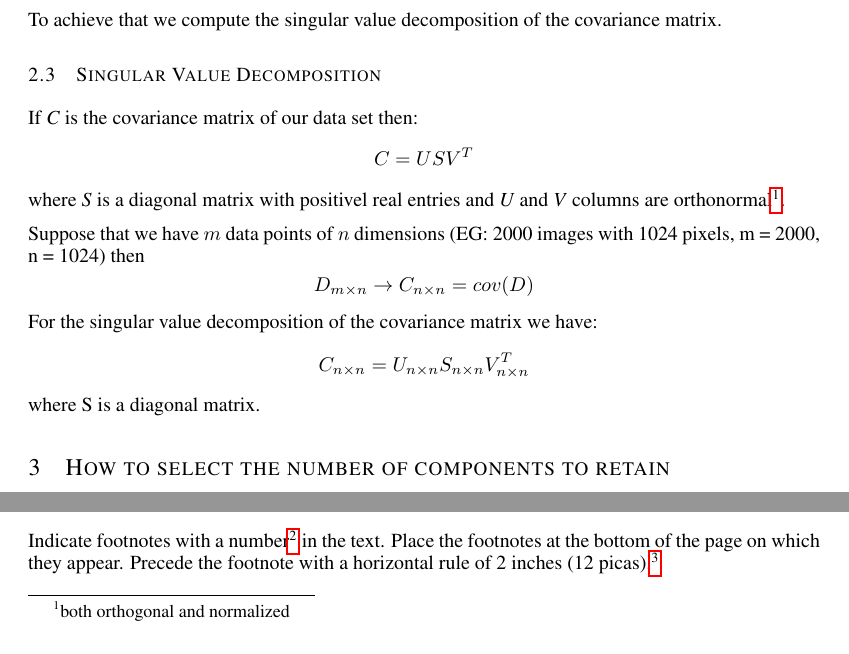
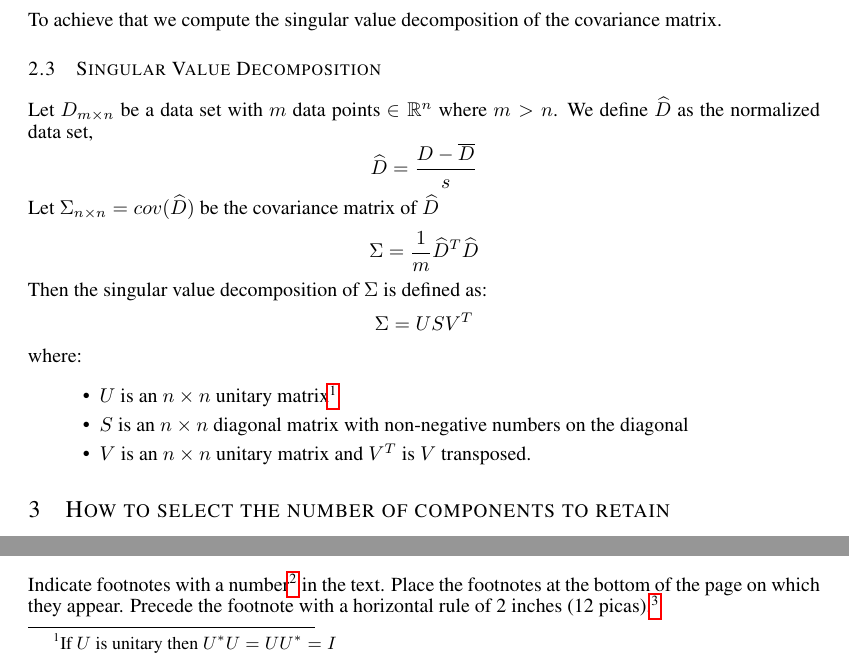
Before and after one commit to RobStelling/imgPca, a LaTeX paper (text/imgPCA.tex): two parts of page 2 of 4, joined at a grey line, cut so that both start at the same text. Compiled offline with pdfLaTeX.

Commit message:
Definition of SVD...

```diff
--- a/text/imgPCA.tex
+++ b/text/imgPCA.tex
@@ -3,6 +3,7 @@
 \usepackage{hyperref}
 \usepackage{url}
 \usepackage{natbib}
+\usepackage{amsfonts}
 
 \title{A data visualization for PCA Analysis / \\ DataViz Final project}
 
@@ -49,9 +50,12 @@ PCA can be thought of as the problem of fitting an n-dimensional ellipsoid to th
 To find the axis of the ellipsoid we must first centralize, or normalize, the data set, compute the covariance matrix of the data and finally compute the eigenvalues and eigenvectors of the covariance matrix.\par
 To achieve that we compute the singular value decomposition of the covariance matrix.
 \subsection{Singular Value Decomposition}
-If \textit{C} is the covariance matrix of our data set then: \[C = US V^T\] where \textit{S} is a diagonal matrix with positivel real entries and \textit{U} and \textit{V} columns are orthonormal\footnote{both orthogonal and normalized}.\par
-Suppose that we have $m$ data points of $n$ dimensions (EG: 2000 images with 1024 pixels, m = 2000, n = 1024) then \[D_{m\times n} \to C_{n\times n}=cov(D) \]
-For the singular value decomposition of the covariance matrix we have: \[C_{n\times n} = U_{n\times n}S_{n\times n}V_{n\times n}^T\] where S is a diagonal matrix.
+Let $D_{m\times n}$ be a data set with $m$ data points $\in \mathbb{R}^n$ where $m > n$. We define $\widehat{D}$ as the normalized data set, \[\widehat{D} = \frac{D-\overline{D}}{s}\] Let $\Sigma_{n\times n} = cov(\widehat{D})$ be the covariance matrix of $\widehat{D}$ \[\Sigma = \frac{1}{m}\widehat{D}^T\widehat{D}\] Then the singular value decomposition of $\Sigma$ is defined as: \[\Sigma = US V^T\] where:
+\begin{itemize}
+\item $U$ is an $n\times n$ unitary matrix\footnote{If $U$ is unitary then $U^*U=UU^*=I$}
+\item $S$ is an $n\times n$ diagonal matrix with non-negative numbers on the diagonal
+\item $V$ is an $n\times n$ unitary matrix and $V^T$ is $V$ transposed.
+\end{itemize}
 
 \section{How to select the number of components to retain}
 The problem of selecting how many components to retain is not new, \citet{zwick1986comparison}, present the results of a Monte Carlo evaluation of five methods that have been proposed for determining how many factors or components to retain: Horn's parallel analysis, Velicer's minimum average partial [MAP], Cattell's scree test, Bartlett's chi-square test, and Kaiser's eigenvalue greater than 1.0 rule.
```
Also changed, not shown: text/imgPCA.pdf, 2 other files.
